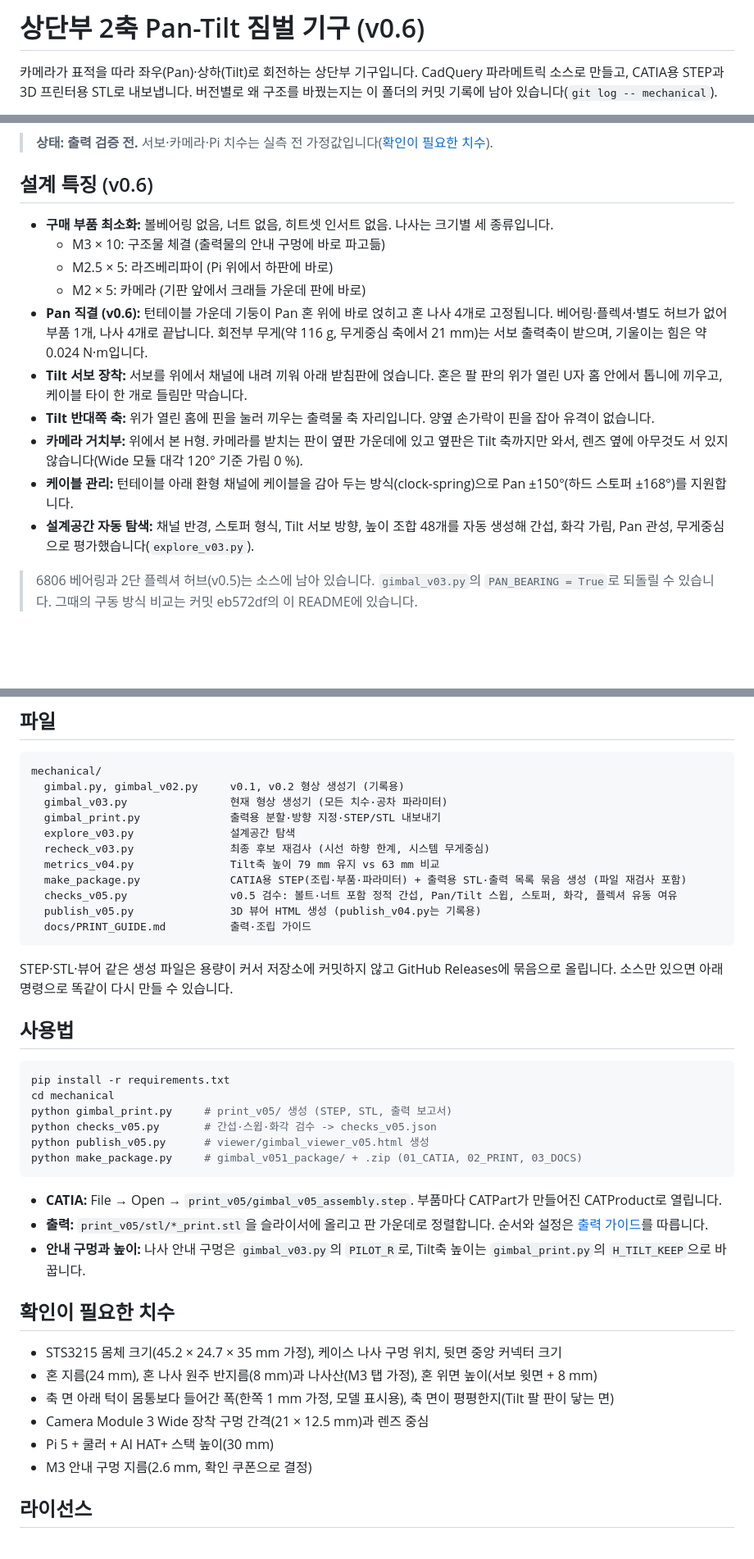
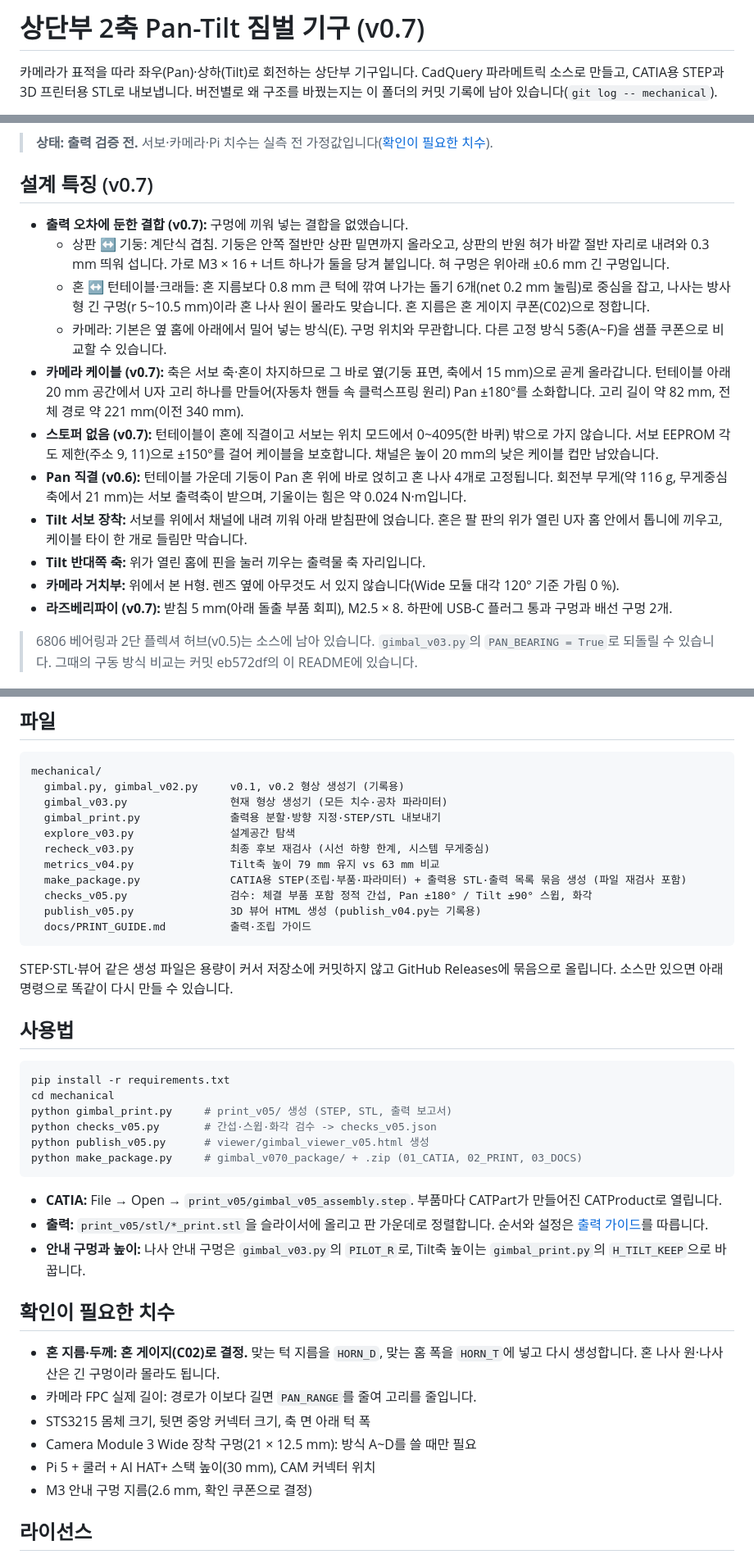
Before and after one commit to pgy819/capstone_project, a Markdown page: mechanical/README.md, 3 parts joined by grey strips. Shown at 82% size. GitHub-like rendering; blank space fills up the shorter version.

````diff
--- a/mechanical/README.md
+++ b/mechanical/README.md
@@ -1,4 +1,4 @@
-# 상단부 2축 Pan-Tilt 짐벌 기구 (v0.6)
+# 상단부 2축 Pan-Tilt 짐벌 기구 (v0.7)
 
 카메라가 표적을 따라 좌우(Pan)·상하(Tilt)로 회전하는 상단부 기구입니다. CadQuery 파라메트릭 소스로 만들고, CATIA용 STEP과 3D 프린터용 STL로 내보냅니다. 버전별로 왜 구조를 바꿨는지는 이 폴더의 커밋 기록에 남아 있습니다(`git log -- mechanical`).
 
@@ -6,18 +6,19 @@
 
 > **상태: 출력 검증 전.** 서보·카메라·Pi 치수는 실측 전 가정값입니다([확인이 필요한 치수](#확인이-필요한-치수)).
 
-## 설계 특징 (v0.6)
+## 설계 특징 (v0.7)
 
-- **구매 부품 최소화:** 볼베어링 없음, 너트 없음, 히트셋 인서트 없음. 나사는 크기별 세 종류입니다.
-  - M3 × 10: 구조물 체결 (출력물의 안내 구멍에 바로 파고듦)
-  - M2.5 × 5: 라즈베리파이 (Pi 위에서 하판에 바로)
-  - M2 × 5: 카메라 (기판 앞에서 크래들 가운데 판에 바로)
-- **Pan 직결 (v0.6):** 턴테이블 가운데 기둥이 Pan 혼 위에 바로 얹히고 혼 나사 4개로 고정됩니다. 베어링·플렉셔·별도 허브가 없어 부품 1개, 나사 4개로 끝납니다. 회전부 무게(약 116 g, 무게중심 축에서 21 mm)는 서보 출력축이 받으며, 기울이는 힘은 약 0.024 N·m입니다.
+- **출력 오차에 둔한 결합 (v0.7):** 구멍에 끼워 넣는 결합을 없앴습니다.
+  - 상판 ↔ 기둥: 계단식 겹침. 기둥은 안쪽 절반만 상판 밑면까지 올라오고, 상판의 반원 혀가 바깥 절반 자리로 내려와 0.3 mm 띄워 섭니다. 가로 M3 × 16 + 너트 하나가 둘을 당겨 붙입니다. 혀 구멍은 위아래 ±0.6 mm 긴 구멍입니다.
+  - 혼 ↔ 턴테이블·크래들: 혼 지름보다 0.8 mm 큰 턱에 깎여 나가는 돌기 6개(net 0.2 mm 눌림)로 중심을 잡고, 나사는 방사형 긴 구멍(r 5~10.5 mm)이라 혼 나사 원이 몰라도 맞습니다. 혼 지름은 혼 게이지 쿠폰(C02)으로 정합니다.
+  - 카메라: 기본은 옆 홈에 아래에서 밀어 넣는 방식(E). 구멍 위치와 무관합니다. 다른 고정 방식 5종(A~F)을 샘플 쿠폰으로 비교할 수 있습니다.
+- **카메라 케이블 (v0.7):** 축은 서보 축·혼이 차지하므로 그 바로 옆(기둥 표면, 축에서 15 mm)으로 곧게 올라갑니다. 턴테이블 아래 20 mm 공간에서 U자 고리 하나를 만들어(자동차 핸들 속 클럭스프링 원리) Pan ±180°를 소화합니다. 고리 길이 약 82 mm, 전체 경로 약 221 mm(이전 340 mm).
+- **스토퍼 없음 (v0.7):** 턴테이블이 혼에 직결이고 서보는 위치 모드에서 0~4095(한 바퀴) 밖으로 가지 않습니다. 서보 EEPROM 각도 제한(주소 9, 11)으로 ±150°를 걸어 케이블을 보호합니다. 채널은 높이 20 mm의 낮은 케이블 컵만 남았습니다.
+- **Pan 직결 (v0.6):** 턴테이블 가운데 기둥이 Pan 혼 위에 바로 얹히고 혼 나사 4개로 고정됩니다. 회전부 무게(약 116 g, 무게중심 축에서 21 mm)는 서보 출력축이 받으며, 기울이는 힘은 약 0.024 N·m입니다.
 - **Tilt 서보 장착:** 서보를 위에서 채널에 내려 끼워 아래 받침판에 얹습니다. 혼은 팔 판의 위가 열린 U자 홈 안에서 톱니에 끼우고, 케이블 타이 한 개로 들림만 막습니다.
-- **Tilt 반대쪽 축:** 위가 열린 홈에 핀을 눌러 끼우는 출력물 축 자리입니다. 양옆 손가락이 핀을 잡아 유격이 없습니다.
-- **카메라 거치부:** 위에서 본 H형. 카메라를 받치는 판이 옆판 가운데에 있고 옆판은 Tilt 축까지만 와서, 렌즈 옆에 아무것도 서 있지 않습니다(Wide 모듈 대각 120° 기준 가림 0 %).
-- **케이블 관리:** 턴테이블 아래 환형 채널에 케이블을 감아 두는 방식(clock-spring)으로 Pan ±150°(하드 스토퍼 ±168°)를 지원합니다.
-- **설계공간 자동 탐색:** 채널 반경, 스토퍼 형식, Tilt 서보 방향, 높이 조합 48개를 자동 생성해 간섭, 화각 가림, Pan 관성, 무게중심으로 평가했습니다(`explore_v03.py`).
+- **Tilt 반대쪽 축:** 위가 열린 홈에 핀을 눌러 끼우는 출력물 축 자리입니다.
+- **카메라 거치부:** 위에서 본 H형. 렌즈 옆에 아무것도 서 있지 않습니다(Wide 모듈 대각 120° 기준 가림 0 %).
+- **라즈베리파이 (v0.7):** 받침 5 mm(아래 돌출 부품 회피), M2.5 × 8. 하판에 USB-C 플러그 통과 구멍과 배선 구멍 2개.
 
 > 6806 베어링과 2단 플렉셔 허브(v0.5)는 소스에 남아 있습니다. `gimbal_v03.py`의 `PAN_BEARING = True`로 되돌릴 수 있습니다. 그때의 구동 방식 비교는 커밋 eb572df의 이 README에 있습니다.
 
@@ -54,7 +56,7 @@ mechanical/
   recheck_v03.py               최종 후보 재검사 (시선 하향 한계, 시스템 무게중심)
   metrics_v04.py               Tilt축 높이 79 mm 유지 vs 63 mm 비교
   make_package.py              CATIA용 STEP(조립·부품·파라미터) + 출력용 STL·출력 목록 묶음 생성 (파일 재검사 포함)
-  checks_v05.py                v0.5 검수: 볼트·너트 포함 정적 간섭, Pan/Tilt 스윕, 스토퍼, 화각, 플렉셔 유동 여유
+  checks_v05.py                검수: 체결 부품 포함 정적 간섭, Pan ±180° / Tilt ±90° 스윕, 화각
   publish_v05.py               3D 뷰어 HTML 생성 (publish_v04.py는 기록용)
   docs/PRINT_GUIDE.md          출력·조립 가이드
 ```
@@ -69,7 +71,7 @@ cd mechanical
 python gimbal_print.py     # print_v05/ 생성 (STEP, STL, 출력 보고서)
 python checks_v05.py       # 간섭·스윕·화각 검수 -> checks_v05.json
 python publish_v05.py      # viewer/gimbal_viewer_v05.html 생성
-python make_package.py     # gimbal_v051_package/ + .zip (01_CATIA, 02_PRINT, 03_DOCS)
+python make_package.py     # gimbal_v070_package/ + .zip (01_CATIA, 02_PRINT, 03_DOCS)
 ```
 
 - **CATIA:** File → Open → `print_v05/gimbal_v05_assembly.step`. 부품마다 CATPart가 만들어진 CATProduct로 열립니다.
@@ -78,11 +80,11 @@ python make_package.py     # gimbal_v051_package/ + .zip (01_CATIA, 02_PRINT, 03
 
 ## 확인이 필요한 치수
 
-- STS3215 몸체 크기(45.2 × 24.7 × 35 mm 가정), 케이스 나사 구멍 위치, 뒷면 중앙 커넥터 크기
-- 혼 지름(24 mm), 혼 나사 원주 반지름(8 mm)과 나사산(M3 탭 가정), 혼 위면 높이(서보 윗면 + 8 mm)
-- 축 면 아래 턱이 몸통보다 들어간 폭(한쪽 1 mm 가정, 모델 표시용), 축 면이 평평한지(Tilt 팔 판이 닿는 면)
-- Camera Module 3 Wide 장착 구멍 간격(21 × 12.5 mm)과 렌즈 중심
-- Pi 5 + 쿨러 + AI HAT+ 스택 높이(30 mm)
+- **혼 지름·두께: 혼 게이지(C02)로 결정.** 맞는 턱 지름을 `HORN_D`, 맞는 홈 폭을 `HORN_T`에 넣고 다시 생성합니다. 혼 나사 원·나사산은 긴 구멍이라 몰라도 됩니다.
+- 카메라 FPC 실제 길이: 경로가 이보다 길면 `PAN_RANGE`를 줄여 고리를 줄입니다.
+- STS3215 몸체 크기, 뒷면 중앙 커넥터 크기, 축 면 아래 턱 폭
+- Camera Module 3 Wide 장착 구멍(21 × 12.5 mm): 방식 A~D를 쓸 때만 필요
+- Pi 5 + 쿨러 + AI HAT+ 스택 높이(30 mm), CAM 커넥터 위치
 - M3 안내 구멍 지름(2.6 mm, 확인 쿠폰으로 결정)
 
 ## 라이선스
````
Also changed, not shown: other parts of mechanical/README.md (+1 -0 lines), mechanical/docs/PACKAGE_README.md (+10 -10 lines), mechanical/docs/PRINT_GUIDE.md (+65 -47 lines), mechanical/docs/images/v07_camera_samples.png (added), mechanical/docs/images/v07_overview.png (added), 7 other files.
